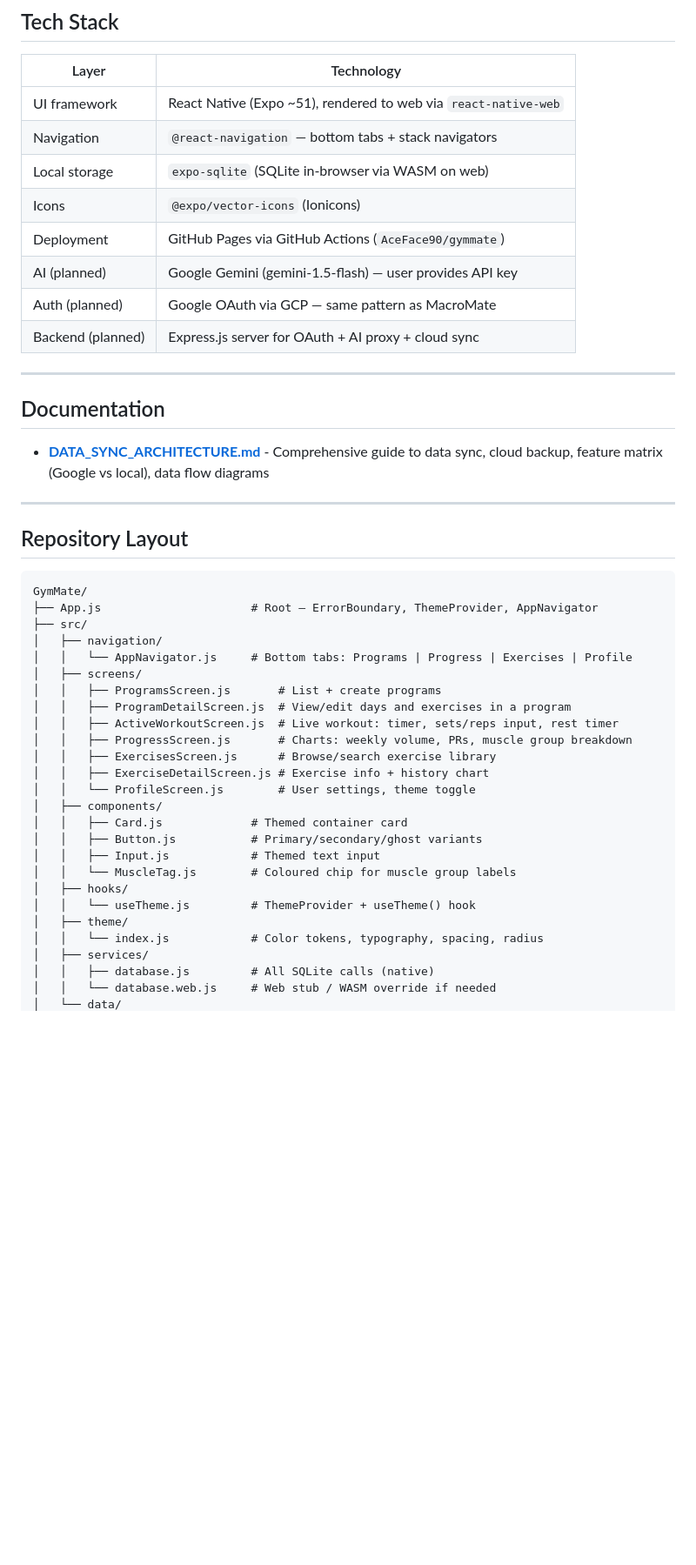
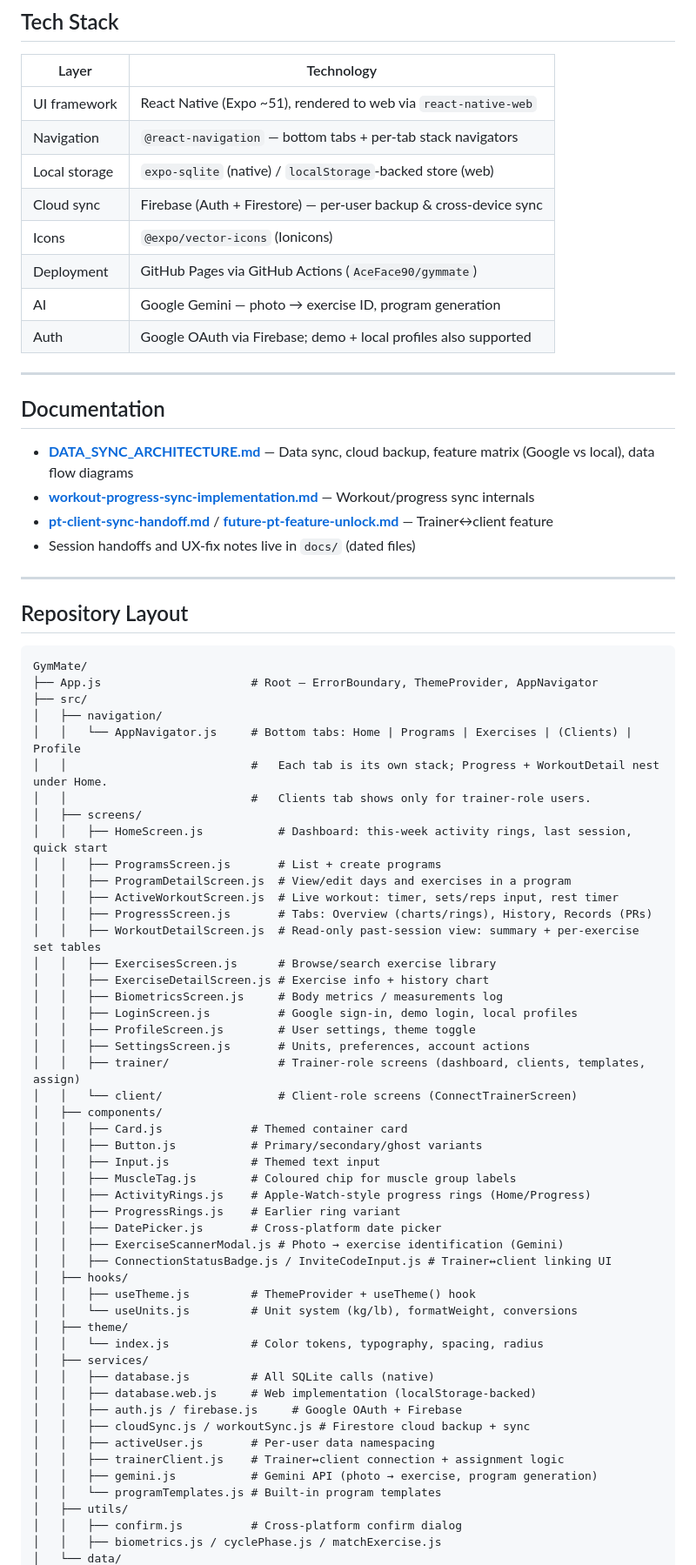
Before and after one commit to AceFace90/GymMate, a Markdown page: ARCHITECTURE.md, the part around one of its changes. Shown at 87% size. Drawn GitHub-style; blank space fills up the shorter version.

Commit message:
docs: refresh ARCHITECTURE.md to match current app structure
Reconcile the repo-layout and tech-stack sections with reality: Home tab
+ nested Progress/WorkoutDetail, trainer/client screens, Firebase sync,
Gemini AI, and the full services/components/hooks inventory. Document the
navigation-prop web gotcha that caused the Progress crash.

Co-Authored-By: Claude Opus 4.8 (1M context) <noreply@anthropic.com>

```diff
--- a/ARCHITECTURE.md
+++ b/ARCHITECTURE.md
@@ -14,19 +14,22 @@ Sister project to MacroMate (nutrition tracker). Same owner, same design system,
 | Layer | Technology |
 |---|---|
 | UI framework | React Native (Expo ~51), rendered to web via `react-native-web` |
-| Navigation | `@react-navigation` — bottom tabs + stack navigators |
-| Local storage | `expo-sqlite` (SQLite in-browser via WASM on web) |
+| Navigation | `@react-navigation` — bottom tabs + per-tab stack navigators |
+| Local storage | `expo-sqlite` (native) / `localStorage`-backed store (web) |
+| Cloud sync | Firebase (Auth + Firestore) — per-user backup & cross-device sync |
 | Icons | `@expo/vector-icons` (Ionicons) |
 | Deployment | GitHub Pages via GitHub Actions (`AceFace90/gymmate`) |
-| AI (planned) | Google Gemini (gemini-1.5-flash) — user provides API key |
-| Auth (planned) | Google OAuth via GCP — same pattern as MacroMate |
-| Backend (planned) | Express.js server for OAuth + AI proxy + cloud sync |
+| AI | Google Gemini — photo → exercise ID, program generation |
+| Auth | Google OAuth via Firebase; demo + local profiles also supported |
 
 ---
 
 ## Documentation
 
-- **[DATA_SYNC_ARCHITECTURE.md](docs/DATA_SYNC_ARCHITECTURE.md)** - Comprehensive guide to data sync, cloud backup, feature matrix (Google vs local), data flow diagrams
+- **[DATA_SYNC_ARCHITECTURE.md](docs/DATA_SYNC_ARCHITECTURE.md)** — Data sync, cloud backup, feature matrix (Google vs local), data flow diagrams
+- **[workout-progress-sync-implementation.md](docs/workout-progress-sync-implementation.md)** — Workout/progress sync internals
+- **[pt-client-sync-handoff.md](docs/pt-client-sync-handoff.md)** / **[future-pt-feature-unlock.md](docs/future-pt-feature-unlock.md)** — Trainer↔client feature
+- Session handoffs and UX-fix notes live in `docs/` (dated files)
 
 ---
 
@@ -37,25 +40,49 @@ GymMate/
 ├── App.js                      # Root — ErrorBoundary, ThemeProvider, AppNavigator
 ├── src/
 │   ├── navigation/
-│   │   └── AppNavigator.js     # Bottom tabs: Programs | Progress | Exercises | Profile
+│   │   └── AppNavigator.js     # Bottom tabs: Home | Programs | Exercises | (Clients) | Profile
+│   │                           #   Each tab is its own stack; Progress + WorkoutDetail nest under Home.
+│   │                           #   Clients tab shows only for trainer-role users.
 │   ├── screens/
+│   │   ├── HomeScreen.js           # Dashboard: this-week activity rings, last session, quick start
 │   │   ├── ProgramsScreen.js       # List + create programs
 │   │   ├── ProgramDetailScreen.js  # View/edit days and exercises in a program
 │   │   ├── ActiveWorkoutScreen.js  # Live workout: timer, sets/reps input, rest timer
-│   │   ├── ProgressScreen.js       # Charts: weekly volume, PRs, muscle group breakdown
+│   │   ├── ProgressScreen.js       # Tabs: Overview (charts/rings), History, Records (PRs)
+│   │   ├── WorkoutDetailScreen.js  # Read-only past-session view: summary + per-exercise set tables
 │   │   ├── ExercisesScreen.js      # Browse/search exercise library
 │   │   ├── ExerciseDetailScreen.js # Exercise info + history chart
-│   │   └── ProfileScreen.js        # User settings, theme toggle
+│   │   ├── BiometricsScreen.js     # Body metrics / measurements log
+│   │   ├── LoginScreen.js          # Google sign-in, demo login, local profiles
+│   │   ├── ProfileScreen.js        # User settings, theme toggle
+│   │   ├── SettingsScreen.js       # Units, preferences, account actions
+│   │   ├── trainer/                # Trainer-role screens (dashboard, clients, templates, assign)
+│   │   └── client/                 # Client-role screens (ConnectTrainerScreen)
 │   ├── components/
 │   │   ├── Card.js             # Themed container card
 │   │   ├── Button.js           # Primary/secondary/ghost variants
 │   │   ├── Input.js            # Themed text input
-│   │   └── MuscleTag.js        # Coloured chip for muscle group labels
+│   │   ├── MuscleTag.js        # Coloured chip for muscle group labels
+│   │   ├── ActivityRings.js    # Apple-Watch-style progress rings (Home/Progress)
+│   │   ├── ProgressRings.js    # Earlier ring variant
+│   │   ├── DatePicker.js       # Cross-platform date picker
+│   │   ├── ExerciseScannerModal.js # Photo → exercise identification (Gemini)
+│   │   ├── ConnectionStatusBadge.js / InviteCodeInput.js # Trainer↔client linking UI
 │   ├── hooks/
-│   │   └── useTheme.js         # ThemeProvider + useTheme() hook
+│   │   ├── useTheme.js         # ThemeProvider + useTheme() hook
+│   │   └── useUnits.js         # Unit system (kg/lb), formatWeight, conversions
 │   ├── theme/
 │   │   └── index.js            # Color tokens, typography, spacing, radius
 │   ├── services/
 │   │   ├── database.js         # All SQLite calls (native)
-│   │   └── database.web.js     # Web stub / WASM override if needed
+│   │   ├── database.web.js     # Web implementation (localStorage-backed)
+│   │   ├── auth.js / firebase.js     # Google OAuth + Firebase
+│   │   ├── cloudSync.js / workoutSync.js # Firestore cloud backup + sync
+│   │   ├── activeUser.js       # Per-user data namespacing
+│   │   ├── trainerClient.js    # Trainer↔client connection + assignment logic
+│   │   ├── gemini.js           # Gemini API (photo → exercise, program generation)
+│   │   └── programTemplates.js # Built-in program templates
+│   ├── utils/
+│   │   ├── confirm.js          # Cross-platform confirm dialog
+│   │   ├── biometrics.js / cyclePhase.js / matchExercise.js
 │   └── data/
```
Also changed, not shown: other parts of ARCHITECTURE.md (+5 -1 lines).
